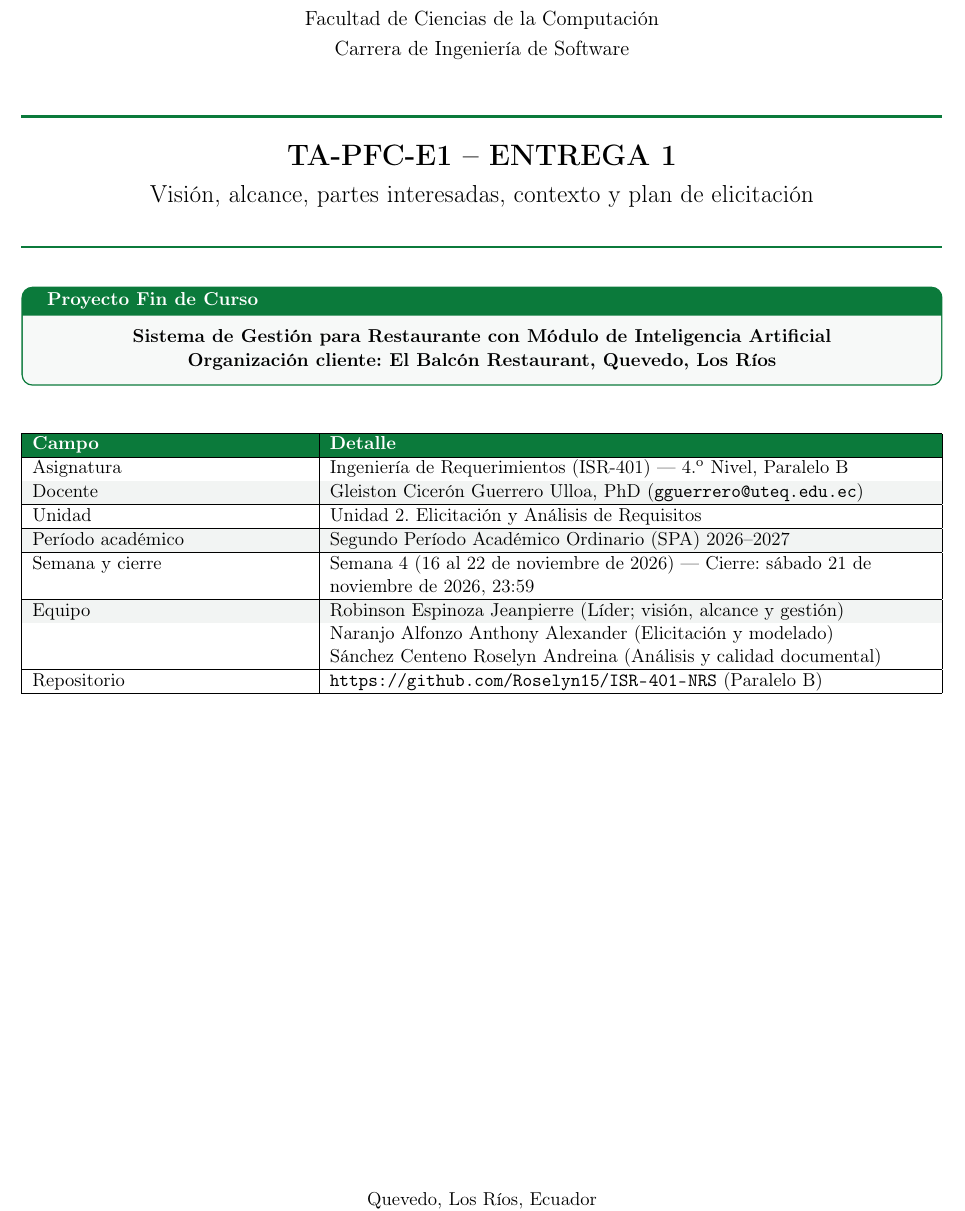
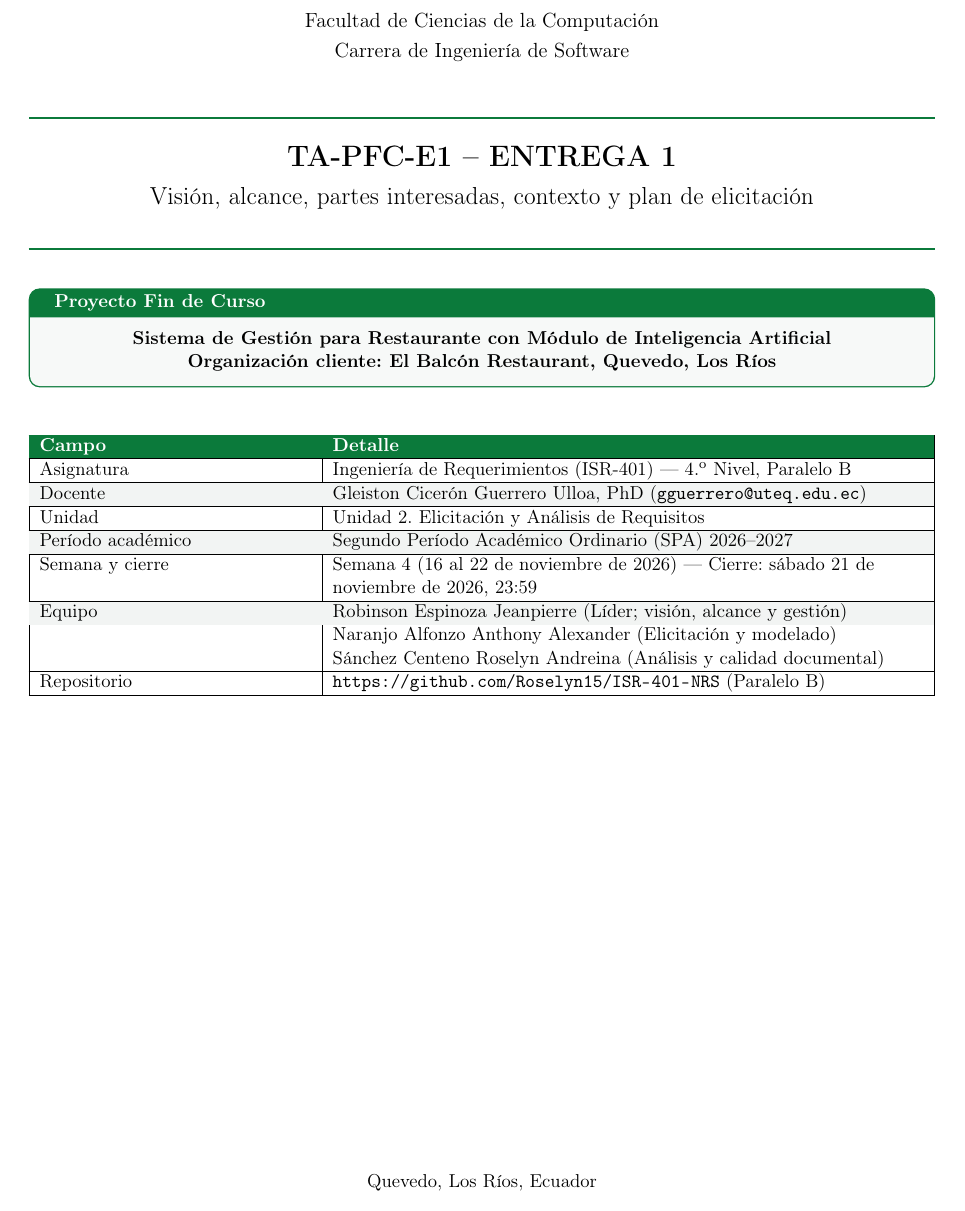
Before and after one commit to Roselyn15/ISR-401-NRS, a LaTeX document (PFC/E1/main.tex): part of page 1 of 19, cut so that both start at the same text. Compiled offline with pdfLaTeX.

Commit message:
style(e1): restaura margenes y regenera PDF en 19 paginas

```diff
--- a/PFC/E1/main.tex
+++ b/PFC/E1/main.tex
@@ -3,7 +3,7 @@
 \usepackage[utf8]{inputenc}
 \usepackage[T1]{fontenc}
 \usepackage[spanish,es-tabla]{babel}
-\usepackage[a4paper,top=1.4cm,bottom=1.2cm,left=1.0cm,right=1.0cm,headheight=26pt]{geometry}
+\usepackage[a4paper,top=1.6cm,bottom=1.4cm,left=1.15cm,right=1.15cm,headheight=26pt]{geometry}
 \usepackage{array}
 \usepackage{tabularx}
 \usepackage{booktabs}
```
Also changed, not shown: PFC/E1/main.pdf.
